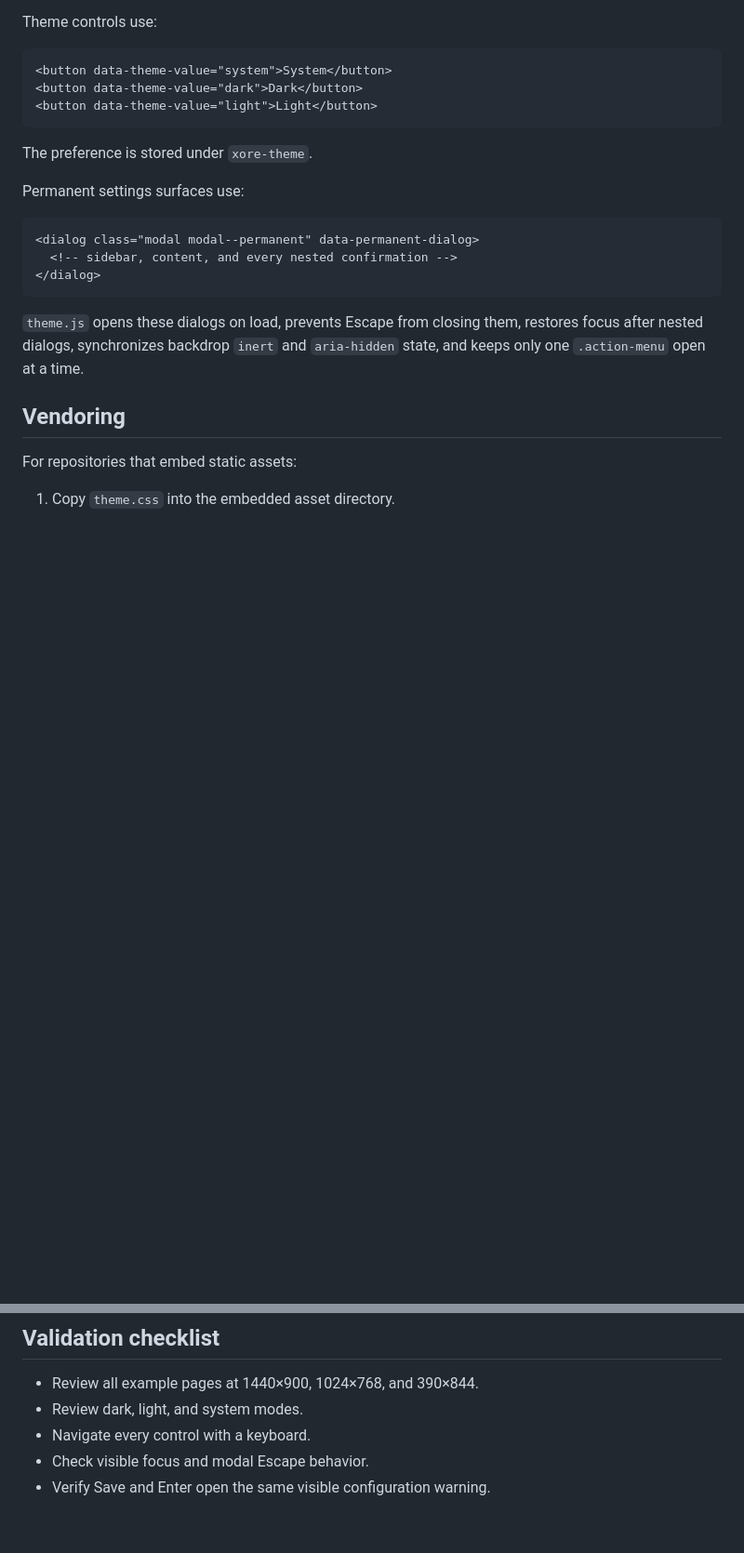
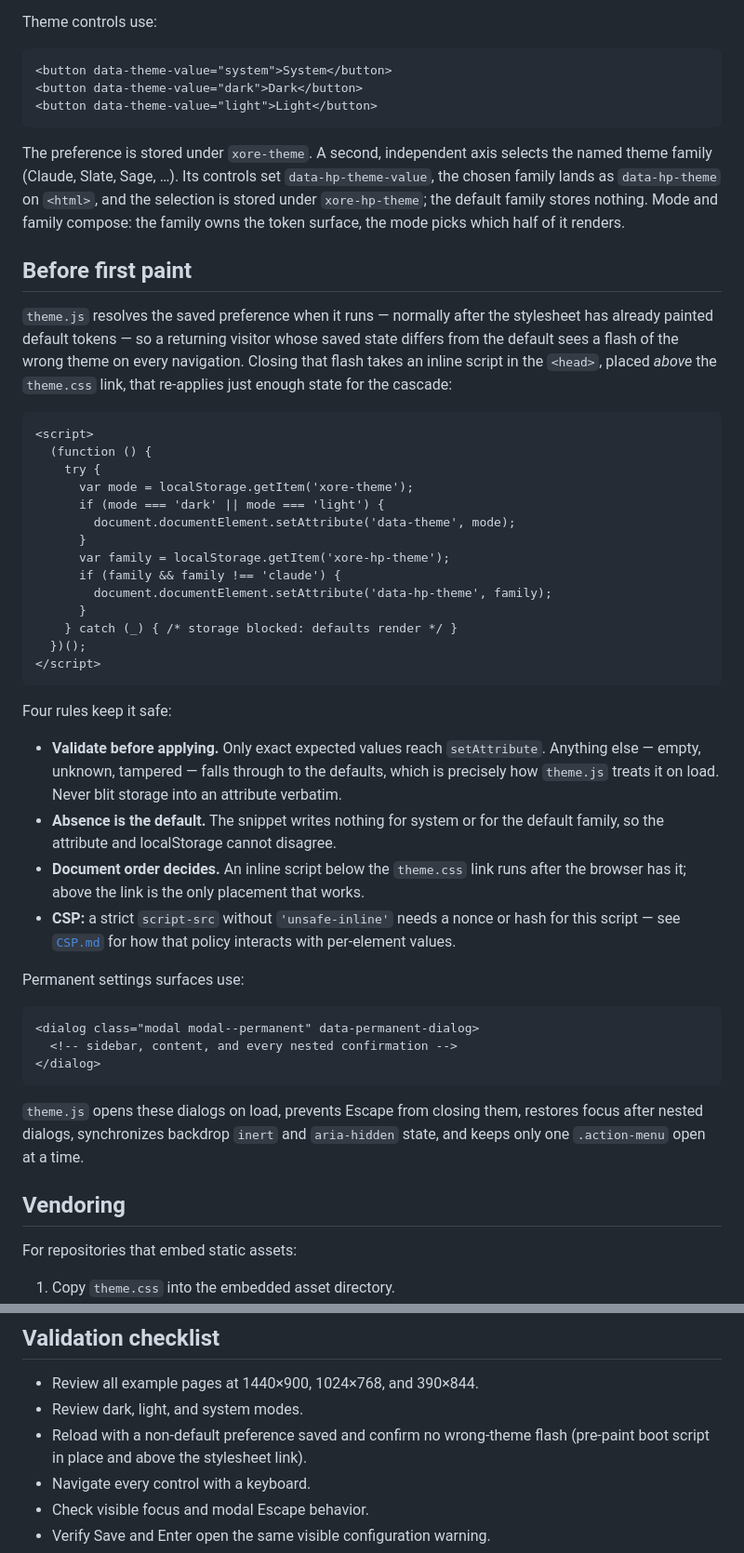
Before and after one commit to Xore/theme, a Markdown page: docs/ADOPTION.md, 2 parts joined by grey strips. Shown at 93% size. GitHub-like rendering; blank space fills up the shorter version.

Commit message:
docs(adoption): pre-paint theme state and the named-family axis (#132)
ADOPTION.md's only first-paint guidance was fonts. An adopter following
it shipped a flash of default tokens to every visitor with a non-
default preference, because theme.js resolves localStorage after the
stylesheet has painted. Add the inline boot-script pattern (validate
before applying, absence means default, above the link, CSP nonce),
document the data-hp-theme family axis that was absent from the doc
entirely, and add a reload check to the validation checklist.

Closes #131

````diff
--- a/docs/ADOPTION.md
+++ b/docs/ADOPTION.md
@@ -33,7 +33,53 @@ Theme controls use:
 <button data-theme-value="light">Light</button>
 ```
 
-The preference is stored under `xore-theme`.
+The preference is stored under `xore-theme`. A second, independent axis
+selects the named theme family (Claude, Slate, Sage, …). Its controls set
+`data-hp-theme-value`, the chosen family lands as `data-hp-theme` on
+`<html>`, and the selection is stored under `xore-hp-theme`; the default
+family stores nothing. Mode and family compose: the family owns the token
+surface, the mode picks which half of it renders.
+
+## Before first paint
+
+`theme.js` resolves the saved preference when it runs — normally after the
+stylesheet has already painted default tokens — so a returning visitor
+whose saved state differs from the default sees a flash of the wrong theme
+on every navigation. Closing that flash takes an inline script in the
+`<head>`, placed *above* the `theme.css` link, that re-applies just enough
+state for the cascade:
+
+```html
+<script>
+  (function () {
+    try {
+      var mode = localStorage.getItem('xore-theme');
+      if (mode === 'dark' || mode === 'light') {
+        document.documentElement.setAttribute('data-theme', mode);
+      }
+      var family = localStorage.getItem('xore-hp-theme');
+      if (family && family !== 'claude') {
+        document.documentElement.setAttribute('data-hp-theme', family);
+      }
+    } catch (_) { /* storage blocked: defaults render */ }
+  })();
+</script>
+```
+
+Four rules keep it safe:
+
+- **Validate before applying.** Only exact expected values reach
+  `setAttribute`. Anything else — empty, unknown, tampered — falls through
+  to the defaults, which is precisely how `theme.js` treats it on load.
+  Never blit storage into an attribute verbatim.
+- **Absence is the default.** The snippet writes nothing for system or for
+  the default family, so the attribute and localStorage cannot disagree.
+- **Document order decides.** An inline script below the `theme.css` link
+  runs after the browser has it; above the link is the only placement that
+  works.
+- **CSP:** a strict `script-src` without `'unsafe-inline'` needs a nonce or
+  hash for this script — see [`CSP.md`](./CSP.md) for how that policy
+  interacts with per-element values.
 
 Permanent settings surfaces use:
 
@@ -89,6 +135,8 @@ and the theme still renders in the fallback faces.
 
 - Review all example pages at 1440×900, 1024×768, and 390×844.
 - Review dark, light, and system modes.
+- Reload with a non-default preference saved and confirm no wrong-theme
+  flash (pre-paint boot script in place and above the stylesheet link).
 - Navigate every control with a keyboard.
 - Check visible focus and modal Escape behavior.
 - Verify Save and Enter open the same visible configuration warning.
````
